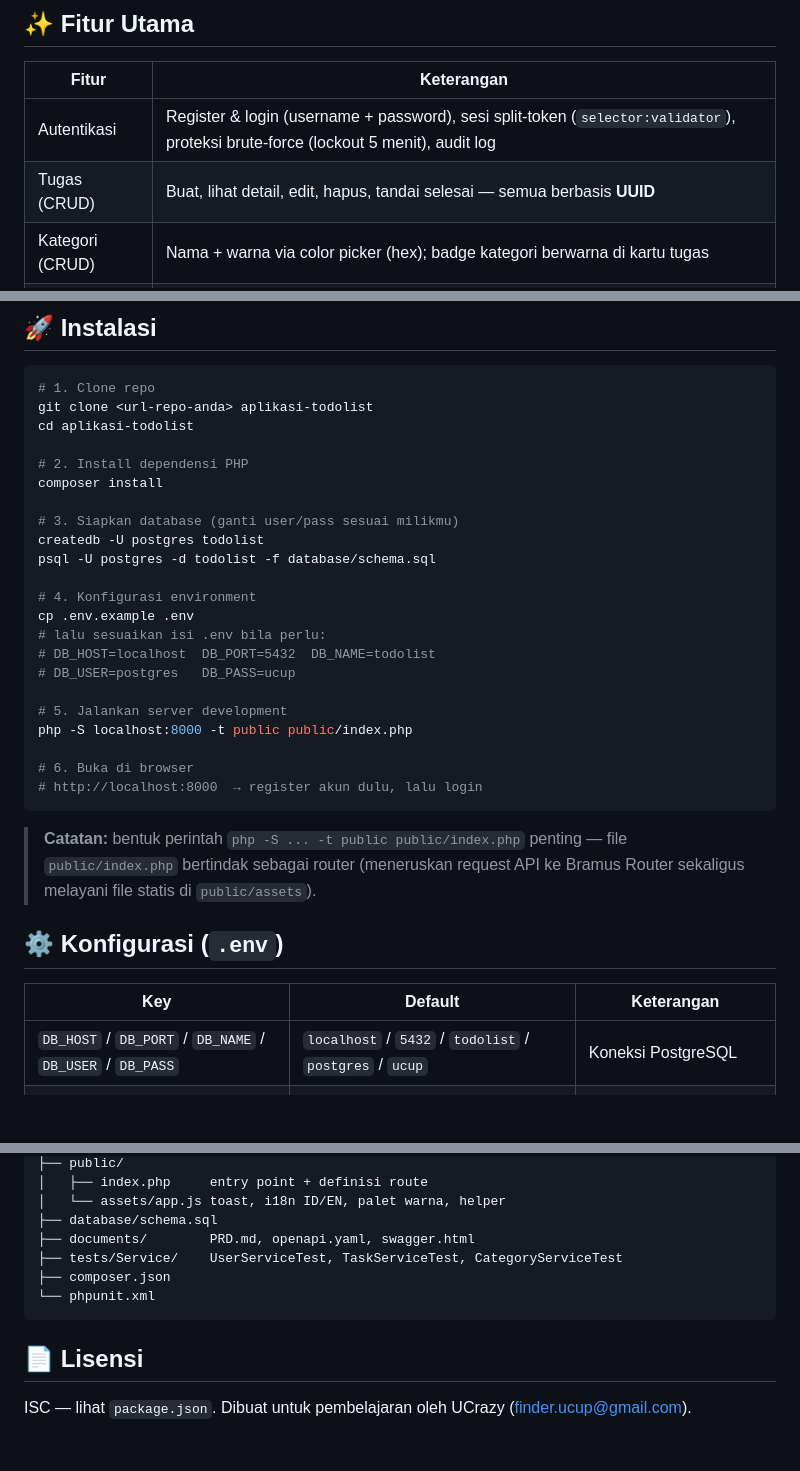
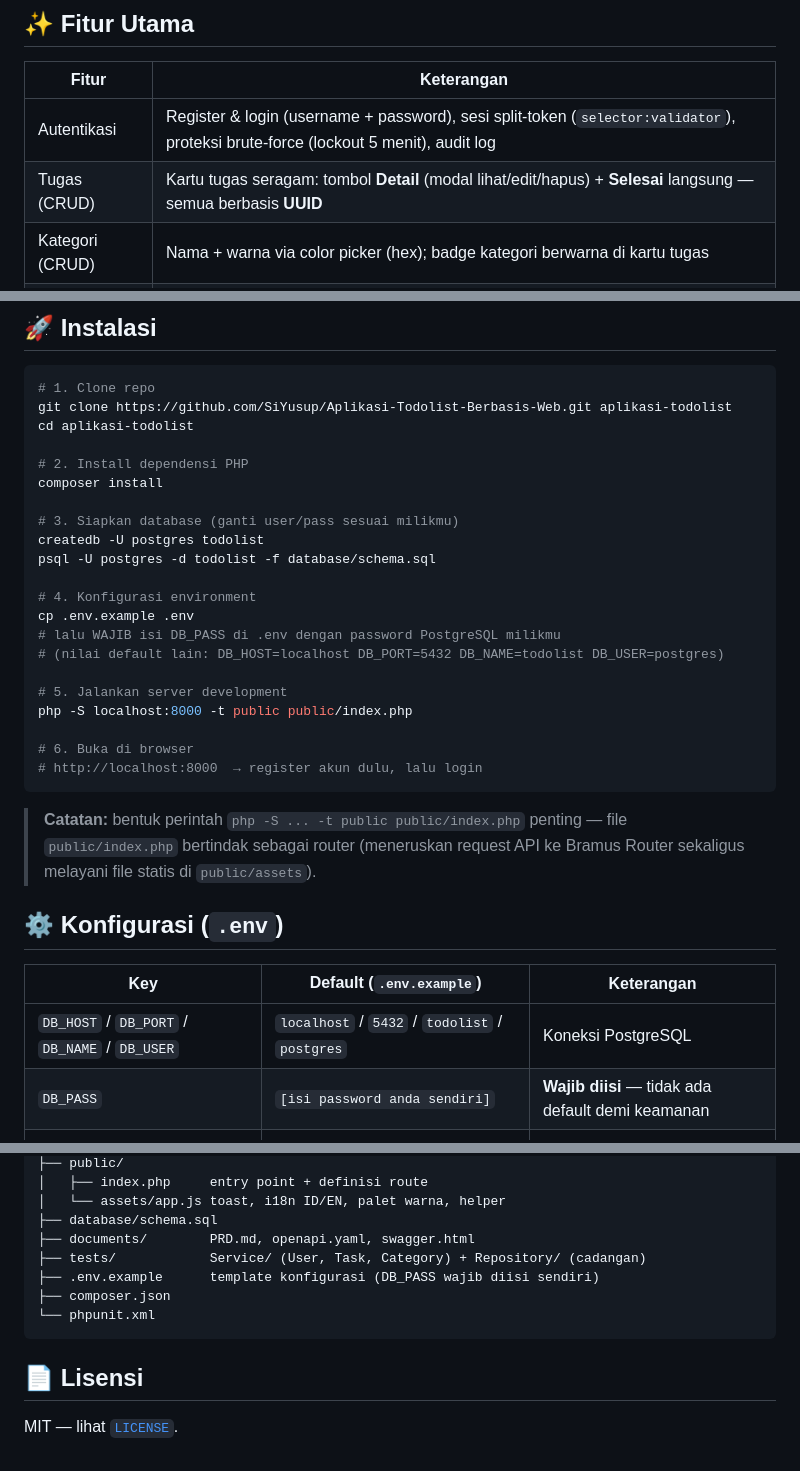
Before and after one commit to SiYusup/Aplikasi-Todolist-Berbasis-Web, a Markdown page: README.md, 3 parts joined by grey strips. Drawn GitHub-style; blank space fills up the shorter version.

Commit message:
update : memperbarui readme.md

````diff
--- a/README.md
+++ b/README.md
@@ -12,7 +12,7 @@ routing → controller → service → repository → database → view.
 | Fitur | Keterangan |
 |---|---|
 | Autentikasi | Register & login (username + password), sesi split-token (`selector:validator`), proteksi brute-force (lockout 5 menit), audit log |
-| Tugas (CRUD) | Buat, lihat detail, edit, hapus, tandai selesai — semua berbasis **UUID** |
+| Tugas (CRUD) | Kartu tugas seragam: tombol **Detail** (modal lihat/edit/hapus) + **Selesai** langsung — semua berbasis **UUID** |
 | Kategori (CRUD) | Nama + warna via color picker (hex); badge kategori berwarna di kartu tugas |
 | History | Tugas yang selesai otomatis pindah dari Tugas ke halaman History (bisa dibuka lagi / hapus permanen) |
 | Dashboard | Kartu Total/Pending/Selesai, donut chart (ApexCharts), tabel per kategori |
@@ -65,7 +65,7 @@ public/index.php  (bramus/router: definisi route web + API)
 
 ```bash
 # 1. Clone repo
-git clone <url-repo-anda> aplikasi-todolist
+git clone https://github.com/SiYusup/Aplikasi-Todolist-Berbasis-Web.git aplikasi-todolist
 cd aplikasi-todolist
 
 # 2. Install dependensi PHP
@@ -77,9 +77,8 @@ psql -U postgres -d todolist -f database/schema.sql
 
 # 4. Konfigurasi environment
 cp .env.example .env
-# lalu sesuaikan isi .env bila perlu:
-# DB_HOST=localhost  DB_PORT=5432  DB_NAME=todolist
-# DB_USER=postgres   DB_PASS=ucup
+# lalu WAJIB isi DB_PASS di .env dengan password PostgreSQL milikmu
+# (nilai default lain: DB_HOST=localhost DB_PORT=5432 DB_NAME=todolist DB_USER=postgres)
 
 # 5. Jalankan server development
 php -S localhost:8000 -t public public/index.php
@@ -94,9 +93,10 @@ php -S localhost:8000 -t public public/index.php
 
 ## ⚙️ Konfigurasi (`.env`)
 
-| Key | Default | Keterangan |
+| Key | Default (`.env.example`) | Keterangan |
 |---|---|---|
-| `DB_HOST` / `DB_PORT` / `DB_NAME` / `DB_USER` / `DB_PASS` | `localhost` / `5432` / `todolist` / `postgres` / `ucup` | Koneksi PostgreSQL |
+| `DB_HOST` / `DB_PORT` / `DB_NAME` / `DB_USER` | `localhost` / `5432` / `todolist` / `postgres` | Koneksi PostgreSQL |
+| `DB_PASS` | `[isi password anda sendiri]` | **Wajib diisi** — tidak ada default demi keamanan |
 | `SESSION_COOKIE` | `todolist_session` | Nama cookie sesi split-token |
 | `SESSION_DAYS` / `REMEMBER_DAYS` | `7` / `30` | Masa berlaku sesi biasa / "ingat saya" |
 | `APP_URL` | `http://localhost:8000` | Base URL aplikasi |
@@ -182,12 +182,12 @@ Kredensial DB tes diambil dari environment (`DB_*`, default sama seperti `.env`)
 │   └── assets/app.js toast, i18n ID/EN, palet warna, helper
 ├── database/schema.sql
 ├── documents/        PRD.md, openapi.yaml, swagger.html
-├── tests/Service/    UserServiceTest, TaskServiceTest, CategoryServiceTest
+├── tests/            Service/ (User, Task, Category) + Repository/ (cadangan)
+├── .env.example      template konfigurasi (DB_PASS wajib diisi sendiri)
 ├── composer.json
 └── phpunit.xml
 ```
 
 ## 📄 Lisensi
 
-ISC — lihat `package.json`. Dibuat untuk pembelajaran oleh UCrazy
-(finder.ucup@gmail.com).
+MIT — lihat [`LICENSE`](LICENSE).
````
